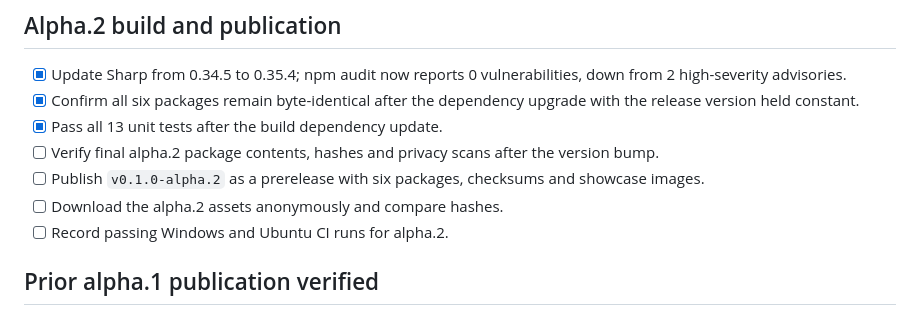
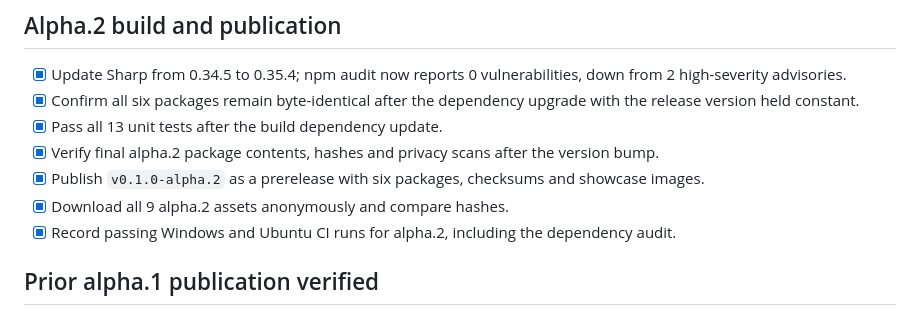
Before and after one commit to alkhunizan/RingAndDeck, a Markdown page: RELEASE-CHECKLIST.md, the part around the change. Drawn GitHub-style.

```diff
--- a/RELEASE-CHECKLIST.md
+++ b/RELEASE-CHECKLIST.md
@@ -27,10 +27,10 @@ Current candidate: `v0.1.0-alpha.2`. The update changes the Sharp build dependen
 - [x] Update Sharp from 0.34.5 to 0.35.4; npm audit now reports 0 vulnerabilities, down from 2 high-severity advisories.
 - [x] Confirm all six packages remain byte-identical after the dependency upgrade with the release version held constant.
 - [x] Pass all 13 unit tests after the build dependency update.
-- [ ] Verify final alpha.2 package contents, hashes and privacy scans after the version bump.
-- [ ] Publish `v0.1.0-alpha.2` as a prerelease with six packages, checksums and showcase images.
-- [ ] Download the alpha.2 assets anonymously and compare hashes.
-- [ ] Record passing Windows and Ubuntu CI runs for alpha.2.
+- [x] Verify final alpha.2 package contents, hashes and privacy scans after the version bump.
+- [x] Publish `v0.1.0-alpha.2` as a prerelease with six packages, checksums and showcase images.
+- [x] Download all 9 alpha.2 assets anonymously and compare hashes.
+- [x] Record passing Windows and Ubuntu CI runs for alpha.2, including the dependency audit.
 
 ## Prior alpha.1 publication verified
 
```
Also changed, not shown: docs/VALIDATION.md (+5 -1 lines), docs/releases/v0.1.0-alpha.2.md (+1 -1 lines).
